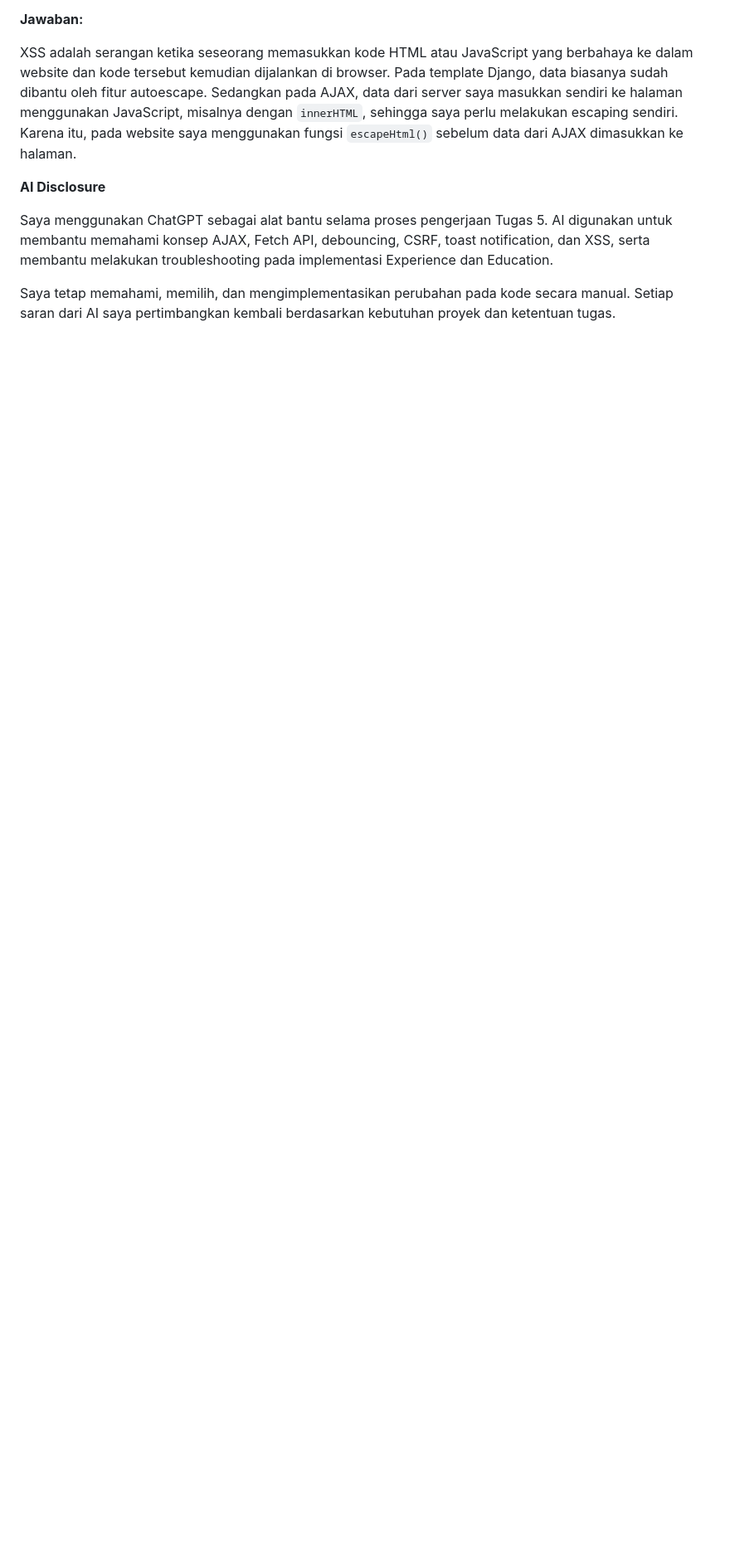
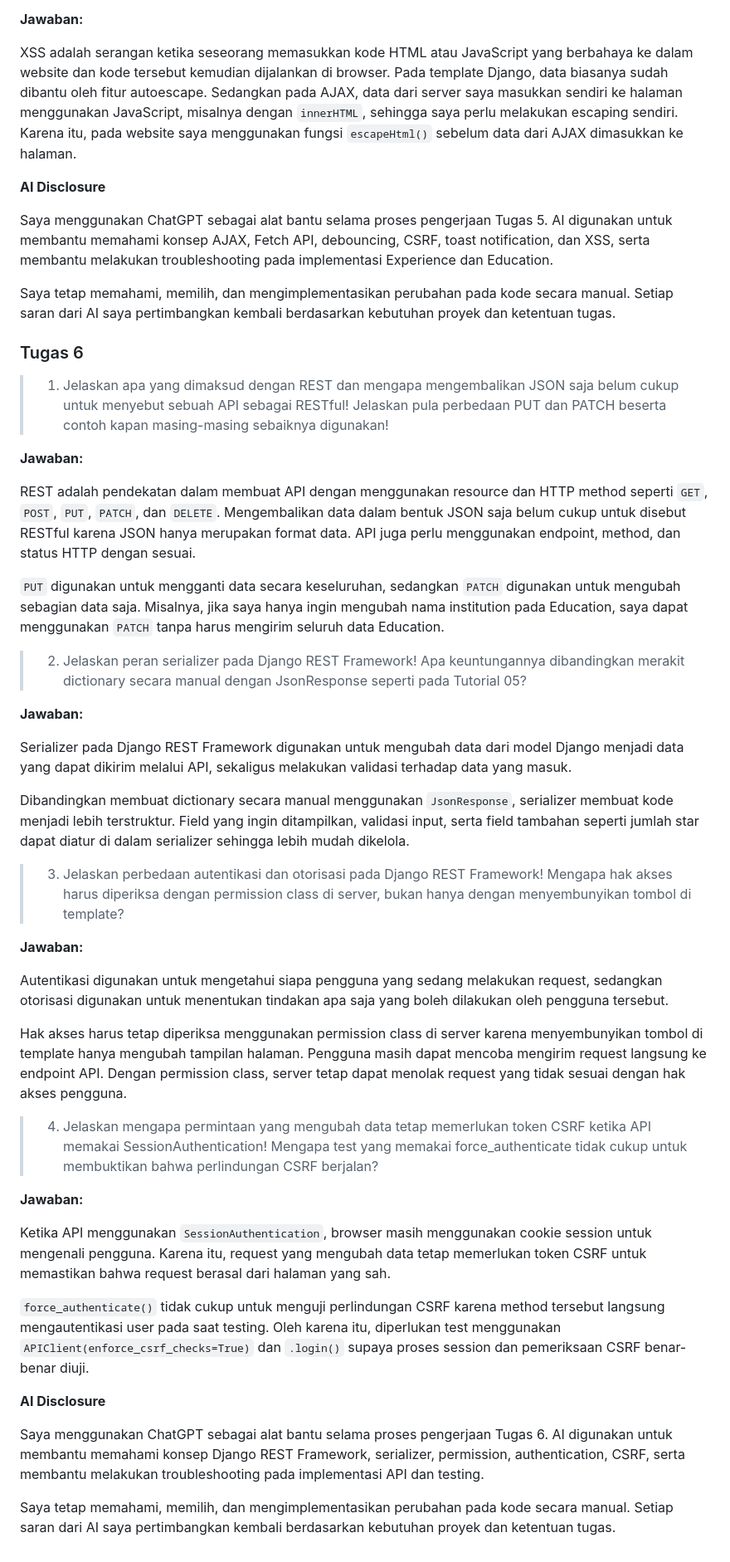
Before and after one commit to aisyahzh/myportofolio, a Markdown page: README.md, the part around one of its changes. Shown at 83% size. Drawn GitHub-style; blank space fills up the shorter version.

Commit message:
docs: add assignment 6 reflection

```diff
--- a/README.md
+++ b/README.md
@@ -298,3 +312,43 @@ XSS adalah serangan ketika seseorang memasukkan kode HTML atau JavaScript yang b
 Saya menggunakan ChatGPT sebagai alat bantu selama proses pengerjaan Tugas 5. AI digunakan untuk membantu memahami konsep AJAX, Fetch API, debouncing, CSRF, toast notification, dan XSS, serta membantu melakukan troubleshooting pada implementasi Experience dan Education.
 
 Saya tetap memahami, memilih, dan mengimplementasikan perubahan pada kode secara manual. Setiap saran dari AI saya pertimbangkan kembali berdasarkan kebutuhan proyek dan ketentuan tugas.
+
+### Tugas 6
+
+> 1. Jelaskan apa yang dimaksud dengan REST dan mengapa mengembalikan JSON saja belum cukup untuk menyebut sebuah API sebagai RESTful! Jelaskan pula perbedaan PUT dan PATCH beserta contoh kapan masing-masing sebaiknya digunakan!
+
+**Jawaban:**
+
+REST adalah pendekatan dalam membuat API dengan menggunakan resource dan HTTP method seperti `GET`, `POST`, `PUT`, `PATCH`, dan `DELETE`. Mengembalikan data dalam bentuk JSON saja belum cukup untuk disebut RESTful karena JSON hanya merupakan format data. API juga perlu menggunakan endpoint, method, dan status HTTP dengan sesuai.
+
+`PUT` digunakan untuk mengganti data secara keseluruhan, sedangkan `PATCH` digunakan untuk mengubah sebagian data saja. Misalnya, jika saya hanya ingin mengubah nama institution pada Education, saya dapat menggunakan `PATCH` tanpa harus mengirim seluruh data Education.
+
+> 2. Jelaskan peran serializer pada Django REST Framework! Apa keuntungannya dibandingkan merakit dictionary secara manual dengan JsonResponse seperti pada Tutorial 05?
+
+**Jawaban:**
+
+Serializer pada Django REST Framework digunakan untuk mengubah data dari model Django menjadi data yang dapat dikirim melalui API, sekaligus melakukan validasi terhadap data yang masuk.
+
+Dibandingkan membuat dictionary secara manual menggunakan `JsonResponse`, serializer membuat kode menjadi lebih terstruktur. Field yang ingin ditampilkan, validasi input, serta field tambahan seperti jumlah star dapat diatur di dalam serializer sehingga lebih mudah dikelola.
+
+> 3. Jelaskan perbedaan autentikasi dan otorisasi pada Django REST Framework! Mengapa hak akses harus diperiksa dengan permission class di server, bukan hanya dengan menyembunyikan tombol di template?
+
+**Jawaban:**
+
+Autentikasi digunakan untuk mengetahui siapa pengguna yang sedang melakukan request, sedangkan otorisasi digunakan untuk menentukan tindakan apa saja yang boleh dilakukan oleh pengguna tersebut.
+
+Hak akses harus tetap diperiksa menggunakan permission class di server karena menyembunyikan tombol di template hanya mengubah tampilan halaman. Pengguna masih dapat mencoba mengirim request langsung ke endpoint API. Dengan permission class, server tetap dapat menolak request yang tidak sesuai dengan hak akses pengguna.
+
+> 4. Jelaskan mengapa permintaan yang mengubah data tetap memerlukan token CSRF ketika API memakai SessionAuthentication! Mengapa test yang memakai force_authenticate tidak cukup untuk membuktikan bahwa perlindungan CSRF berjalan?
+
+**Jawaban:**
+
+Ketika API menggunakan `SessionAuthentication`, browser masih menggunakan cookie session untuk mengenali pengguna. Karena itu, request yang mengubah data tetap memerlukan token CSRF untuk memastikan bahwa request berasal dari halaman yang sah.
+
+`force_authenticate()` tidak cukup untuk menguji perlindungan CSRF karena method tersebut langsung mengautentikasi user pada saat testing. Oleh karena itu, diperlukan test menggunakan `APIClient(enforce_csrf_checks=True)` dan `.login()` supaya proses session dan pemeriksaan CSRF benar-benar diuji.
+
+**AI Disclosure**
+
+Saya menggunakan ChatGPT sebagai alat bantu selama proses pengerjaan Tugas 6. AI digunakan untuk membantu memahami konsep Django REST Framework, serializer, permission, authentication, CSRF, serta membantu melakukan troubleshooting pada implementasi API dan testing.
+
+Saya tetap memahami, memilih, dan mengimplementasikan perubahan pada kode secara manual. Setiap saran dari AI saya pertimbangkan kembali berdasarkan kebutuhan proyek dan ketentuan tugas.
```
Also changed, not shown: other parts of README.md (+14 -0 lines).
